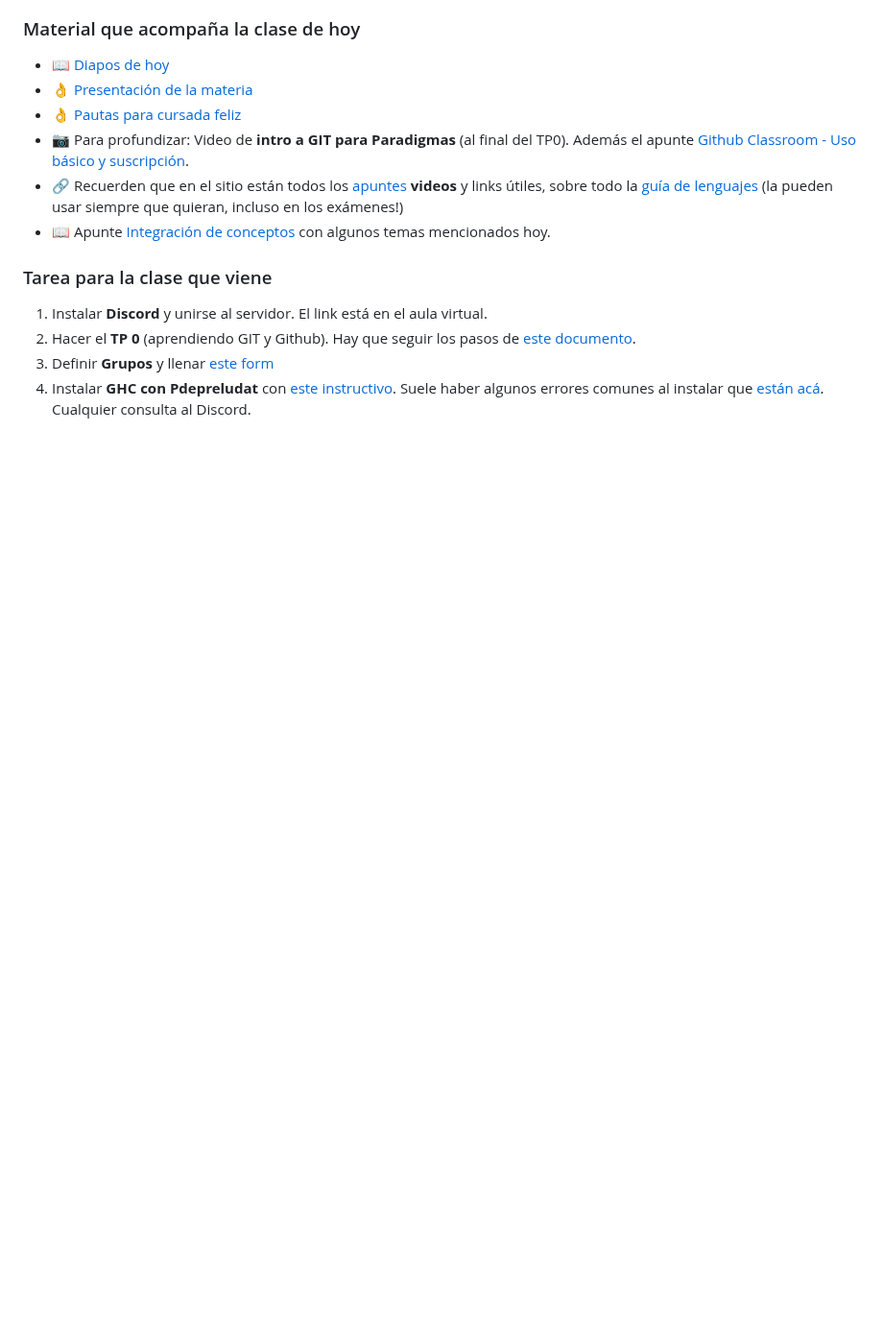
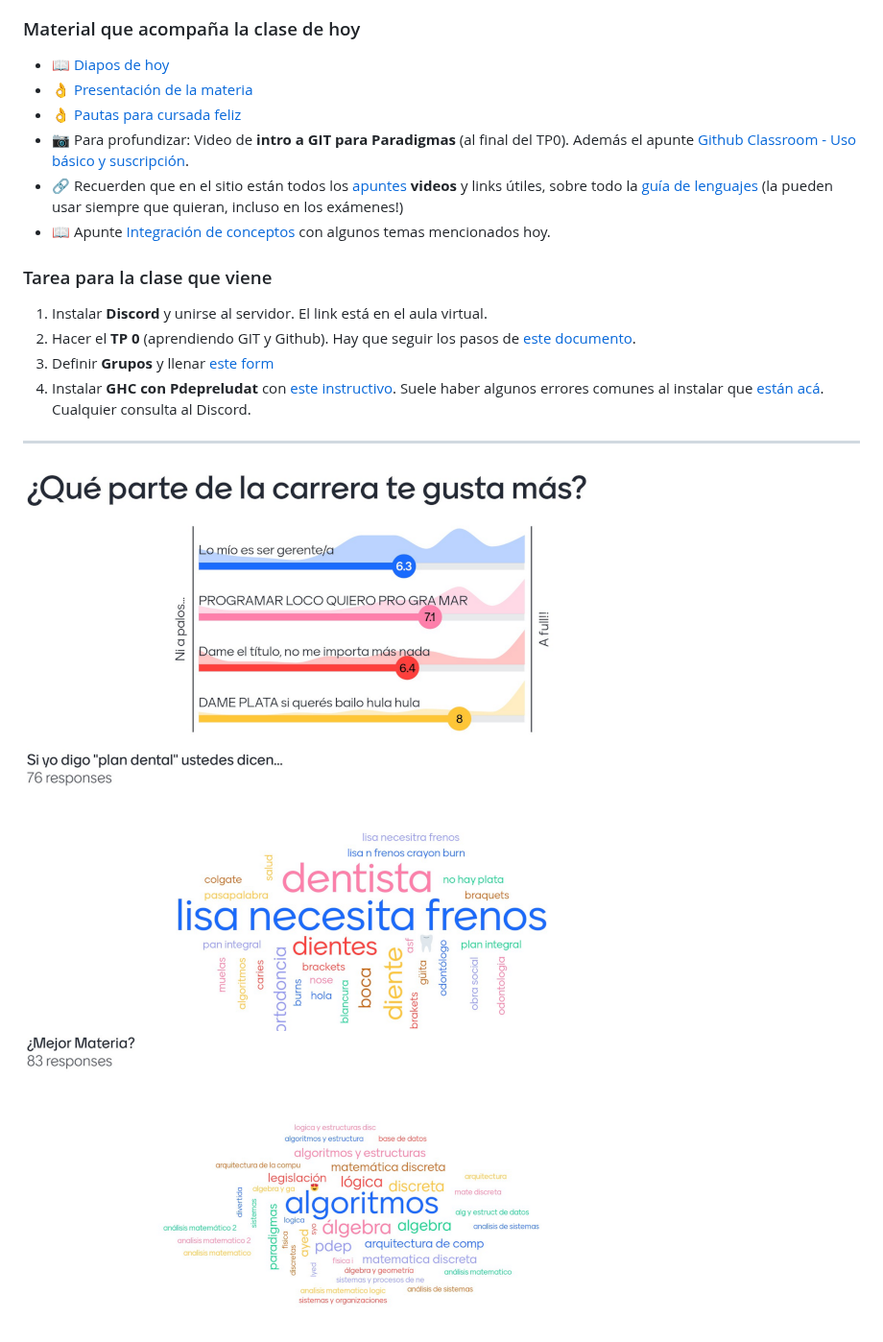
Before and after one commit to pdepjm/bitacoras, a Markdown page: 2024/01-IntroYGIT.md, the part around the change. Shown at 96% size. Drawn GitHub-style; pictures changed too: 2024/assets/menti1.png (added), 2024/assets/menti2.png (added), 2024/assets/menti3.png (added); blank space fills up the shorter version.

Commit message:
agrego resultados menti

```diff
--- a/2024/01-IntroYGIT.md
+++ b/2024/01-IntroYGIT.md
@@ -21,3 +21,11 @@ Fecha: 21/03/2024
 3. Definir **Grupos** y llenar [este form](https://docs.google.com/forms/d/e/1FAIpQLSdcDdmfoaESgC0lcyCeHULzu2MaHMu6cyqEjcLraXQ22Pfnbg/viewform)
 4. Instalar **GHC con Pdepreludat** con [este instructivo](https://github.com/pdep-utn/enunciados-miercoles-noche/blob/master/pages/haskell/entorno.md).
 Suele haber algunos errores comunes al instalar que [están acá](https://github.com/pdep-utn/enunciados-miercoles-noche/blob/master/pages/haskell/troubleshooting.md). Cualquier consulta al Discord.
+
+
+
+------------------
+
+![menti1](assets/menti1.png)
+![menti2](assets/menti2.png)
+![menti3](assets/menti3.png)
```
